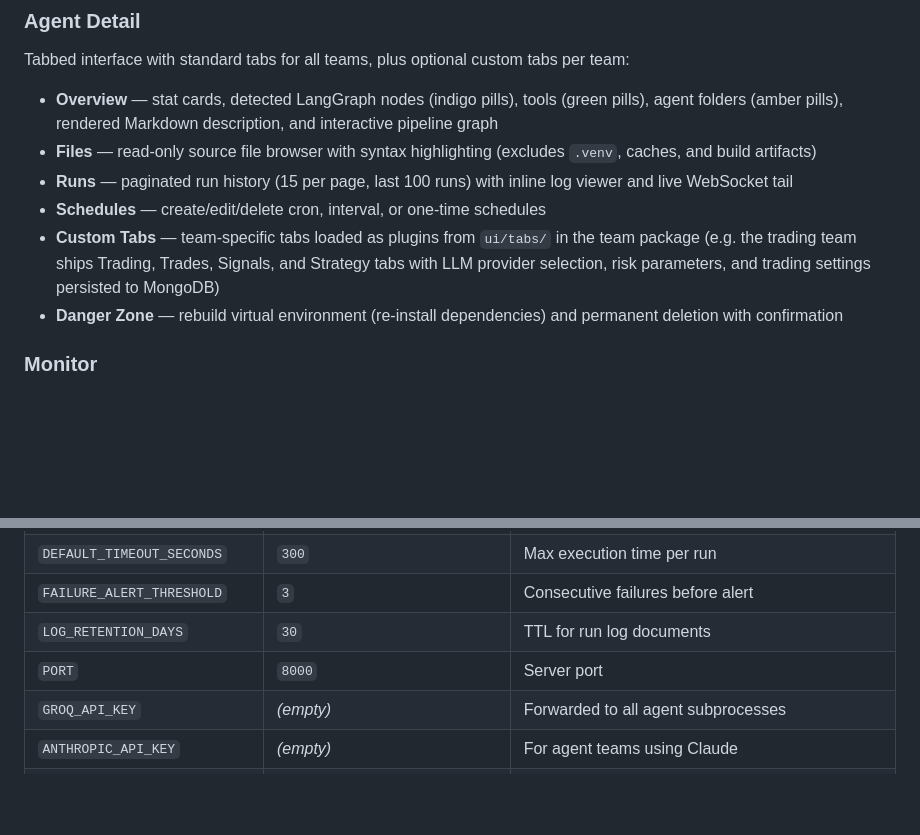
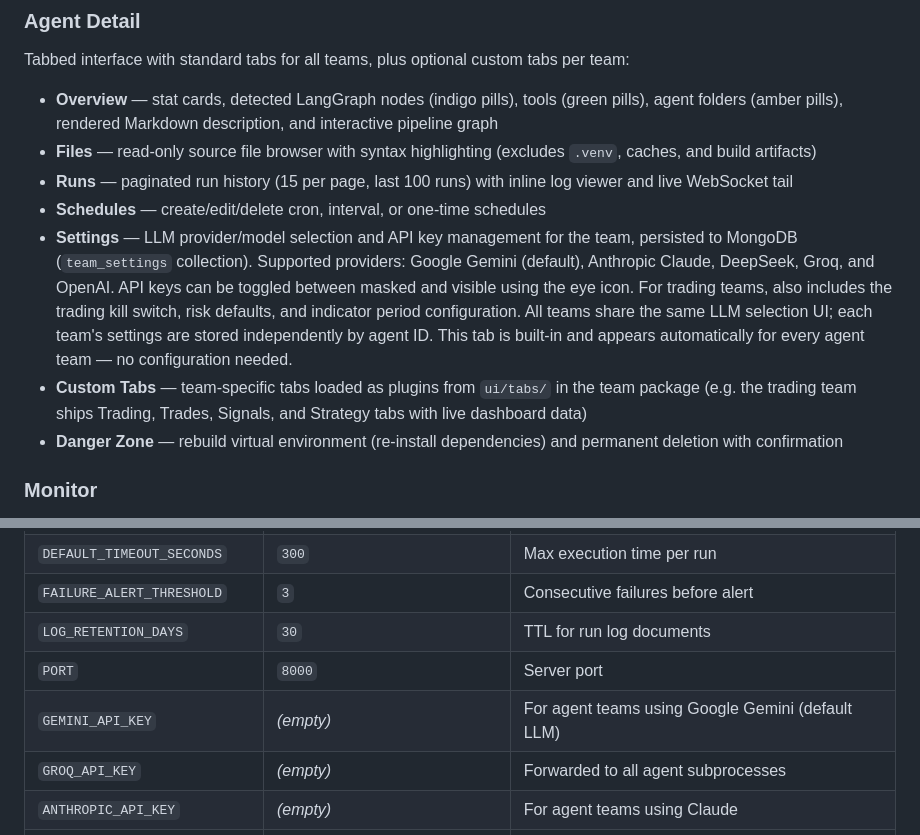
Before and after one commit to ralphsawaya/AI-Agents-Platform, a Markdown page: README.md, 2 parts joined by grey strips. GitHub-like rendering; blank space fills up the shorter version.

```diff
--- a/README.md
+++ b/README.md
@@ -250,7 +250,8 @@ Tabbed interface with standard tabs for all teams, plus optional custom tabs per
 - **Files** — read-only source file browser with syntax highlighting (excludes `.venv`, caches, and build artifacts)
 - **Runs** — paginated run history (15 per page, last 100 runs) with inline log viewer and live WebSocket tail
 - **Schedules** — create/edit/delete cron, interval, or one-time schedules
-- **Custom Tabs** — team-specific tabs loaded as plugins from `ui/tabs/` in the team package (e.g. the trading team ships Trading, Trades, Signals, and Strategy tabs with LLM provider selection, risk parameters, and trading settings persisted to MongoDB)
+- **Settings** — LLM provider/model selection and API key management for the team, persisted to MongoDB (`team_settings` collection). Supported providers: Google Gemini (default), Anthropic Claude, DeepSeek, Groq, and OpenAI. API keys can be toggled between masked and visible using the eye icon. For trading teams, also includes the trading kill switch, risk defaults, and indicator period configuration. All teams share the same LLM selection UI; each team's settings are stored independently by agent ID. This tab is built-in and appears automatically for every agent team — no configuration needed.
+- **Custom Tabs** — team-specific tabs loaded as plugins from `ui/tabs/` in the team package (e.g. the trading team ships Trading, Trades, Signals, and Strategy tabs with live dashboard data)
 - **Danger Zone** — rebuild virtual environment (re-install dependencies) and permanent deletion with confirmation
 
 ### Monitor
@@ -396,6 +397,7 @@ All settings are in `agent_platform/config.py` and overridable via `.env`:
 | `FAILURE_ALERT_THRESHOLD` | `3` | Consecutive failures before alert |
 | `LOG_RETENTION_DAYS` | `30` | TTL for run log documents |
 | `PORT` | `8000` | Server port |
+| `GEMINI_API_KEY` | *(empty)* | For agent teams using Google Gemini (default LLM) |
 | `GROQ_API_KEY` | *(empty)* | Forwarded to all agent subprocesses |
 | `ANTHROPIC_API_KEY` | *(empty)* | For agent teams using Claude |
 | `BINANCE_API_KEY` | *(empty)* | For the trading agents team |
```
